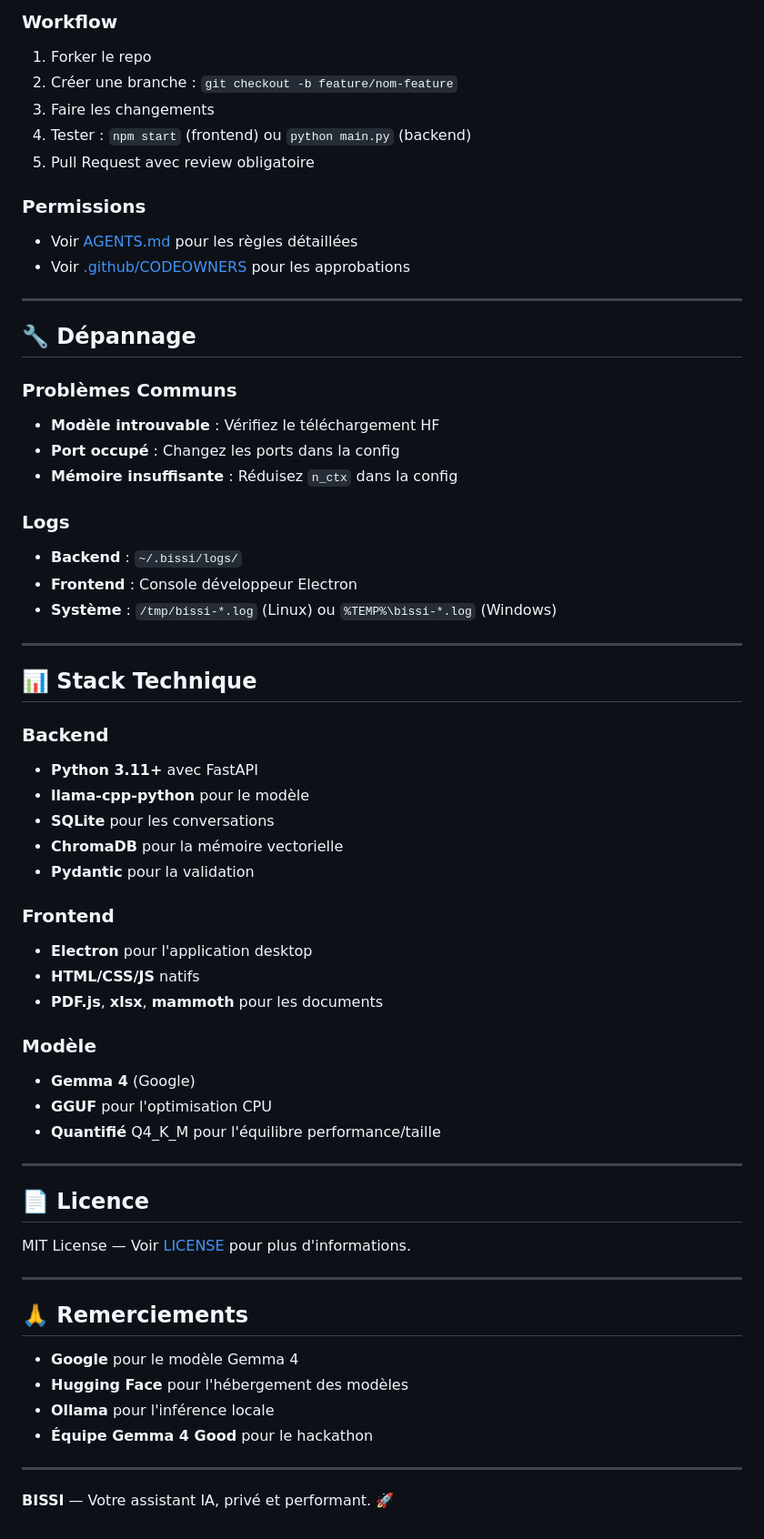
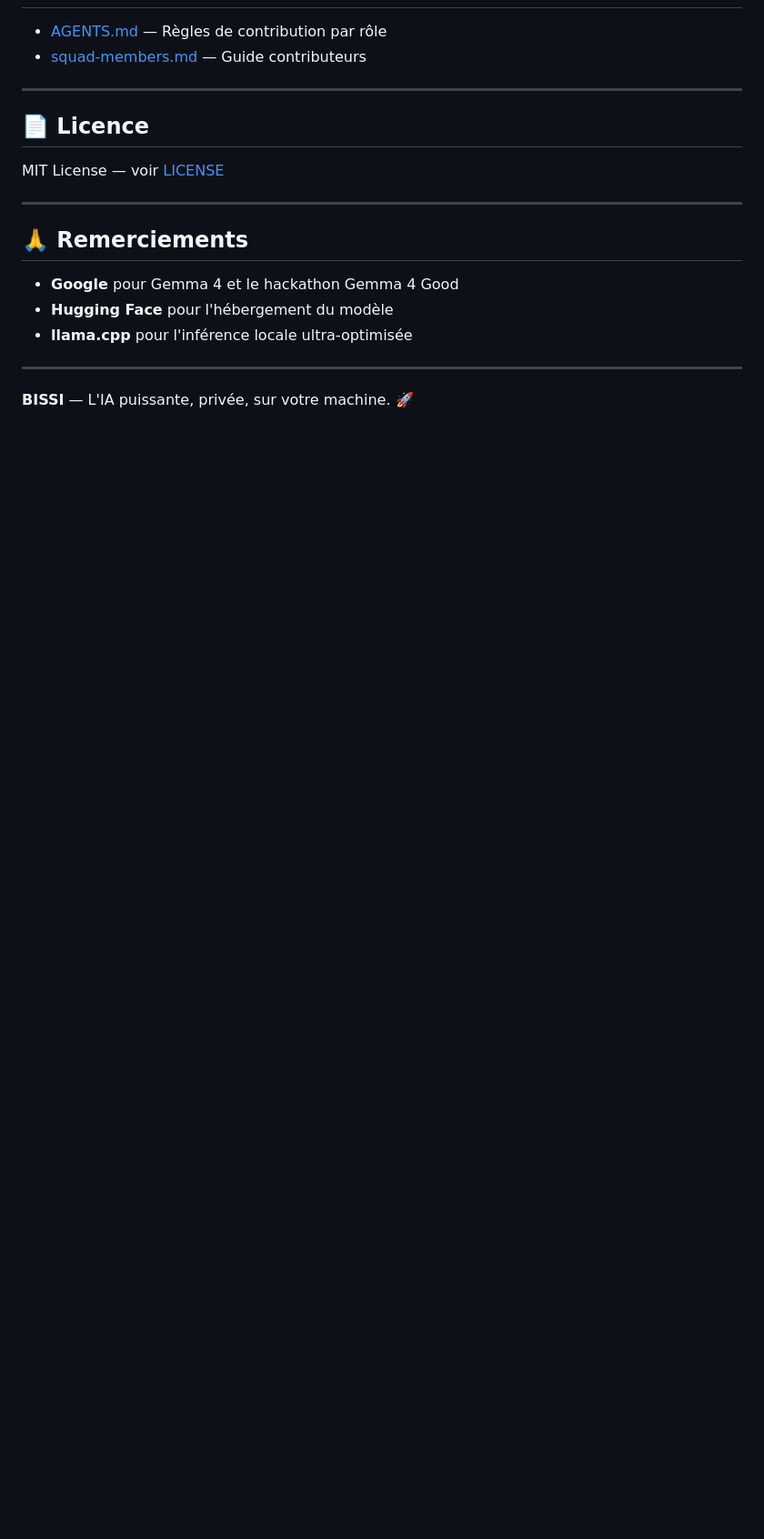
Before and after one commit to Smart-Learn-Squad/bissi, a Markdown page: README.md, the part around one of its changes. Shown at 91% size. Rendered like a GitHub page; blank space fills up the shorter version.

```diff
--- a/README.md
+++ b/README.md
@@ -160,64 +149,20 @@ curl -N -X POST "http://localhost:8765/chat" \
-### Workflow
-1. Forker le repo
-2. Créer une branche : `git checkout -b feature/nom-feature`
-3. Faire les changements
-4. Tester : `npm start` (frontend) ou `python main.py` (backend)
-5. Pull Request avec review obligatoire
-
-### Permissions
-- Voir [AGENTS.md](./AGENTS.md) pour les règles détaillées
-- Voir [.github/CODEOWNERS](./.github/CODEOWNERS) pour les approbations
-
----
-
-## 🔧 Dépannage
-
-### Problèmes Communs
-- **Modèle introuvable** : Vérifiez le téléchargement HF
-- **Port occupé** : Changez les ports dans la config
-- **Mémoire insuffisante** : Réduisez `n_ctx` dans la config
-
-### Logs
-- **Backend** : `~/.bissi/logs/`
-- **Frontend** : Console développeur Electron
-- **Système** : `/tmp/bissi-*.log` (Linux) ou `%TEMP%\bissi-*.log` (Windows)
-
----
-
-## 📊 Stack Technique
-
-### Backend
-- **Python 3.11+** avec FastAPI
-- **llama-cpp-python** pour le modèle
-- **SQLite** pour les conversations
-- **ChromaDB** pour la mémoire vectorielle
-- **Pydantic** pour la validation
-
-### Frontend
-- **Electron** pour l'application desktop
-- **HTML/CSS/JS** natifs
-- **PDF.js**, **xlsx**, **mammoth** pour les documents
-
-### Modèle
-- **Gemma 4** (Google)
-- **GGUF** pour l'optimisation CPU
-- **Quantifié** Q4_K_M pour l'équilibre performance/taille
+- [AGENTS.md](./AGENTS.md) — Règles de contribution par rôle
+- [squad-members.md](./squad-members.md) — Guide contributeurs
 
 ---
 
 ## 📄 Licence
 
-MIT License — Voir [LICENSE](./LICENSE) pour plus d'informations.
+MIT License — voir [LICENSE](./LICENSE)
 
 ---
 
 ## 🙏 Remerciements
 
-- **Google** pour le modèle Gemma 4
-- **Hugging Face** pour l'hébergement des modèles
-- **Ollama** pour l'inférence locale
-- **Équipe Gemma 4 Good** pour le hackathon
+- **Google** pour Gemma 4 et le hackathon Gemma 4 Good
+- **Hugging Face** pour l'hébergement du modèle
+- **llama.cpp** pour l'inférence locale ultra-optimisée
 
 ---
 
-**BISSI** — Votre assistant IA, privé et performant. 🚀
+**BISSI** — L'IA puissante, privée, sur votre machine. 🚀
```
Also changed, not shown: other parts of README.md (+101 -112 lines), KAGGLE_SUBMISSION.md (added, +85 -0 lines).
